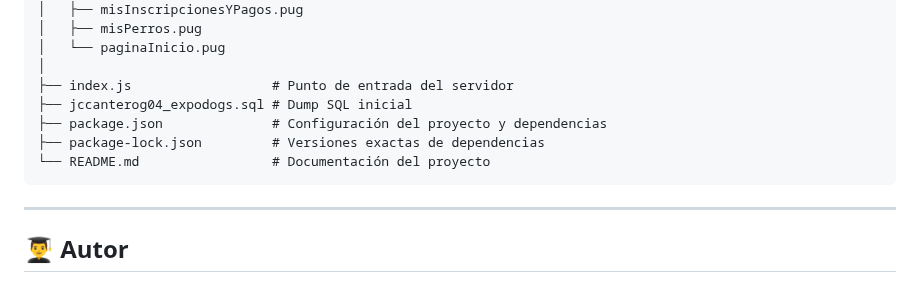
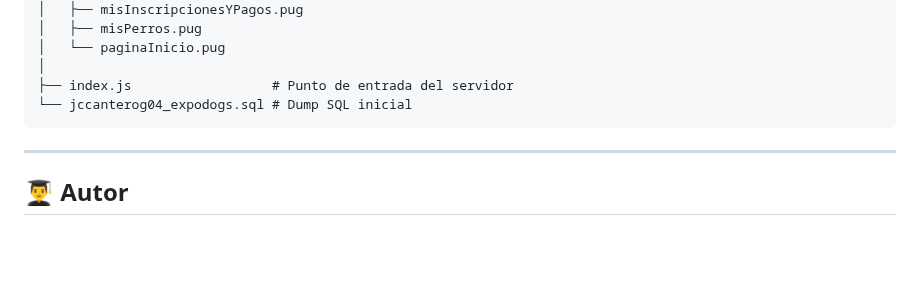
Before and after one commit to Cantero94/tfg_expodogs, a Markdown page: README.md, the part around the change. Rendered like a GitHub page; blank space fills up the shorter version.

````diff
--- a/README.md
+++ b/README.md
@@ -133,10 +133,7 @@ El sistema gestiona 5 entidades clave:
 │   └── paginaInicio.pug
 │
 ├── index.js                  # Punto de entrada del servidor
-├── jccanterog04_expodogs.sql # Dump SQL inicial
-├── package.json              # Configuración del proyecto y dependencias
-├── package-lock.json         # Versiones exactas de dependencias
-└── README.md                 # Documentación del proyecto
+└── jccanterog04_expodogs.sql # Dump SQL inicial
 ```
 
 ---
````
